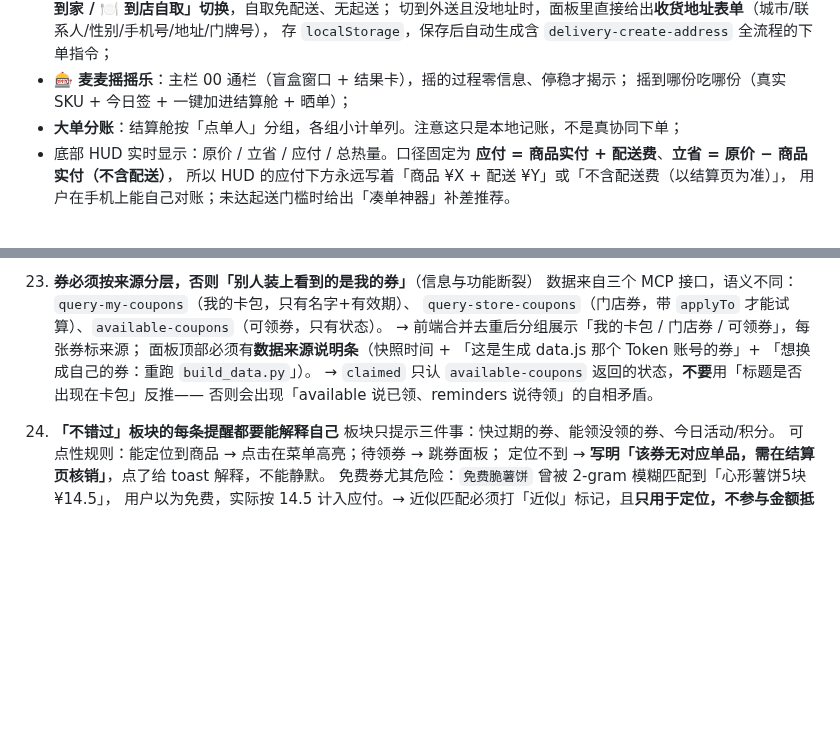
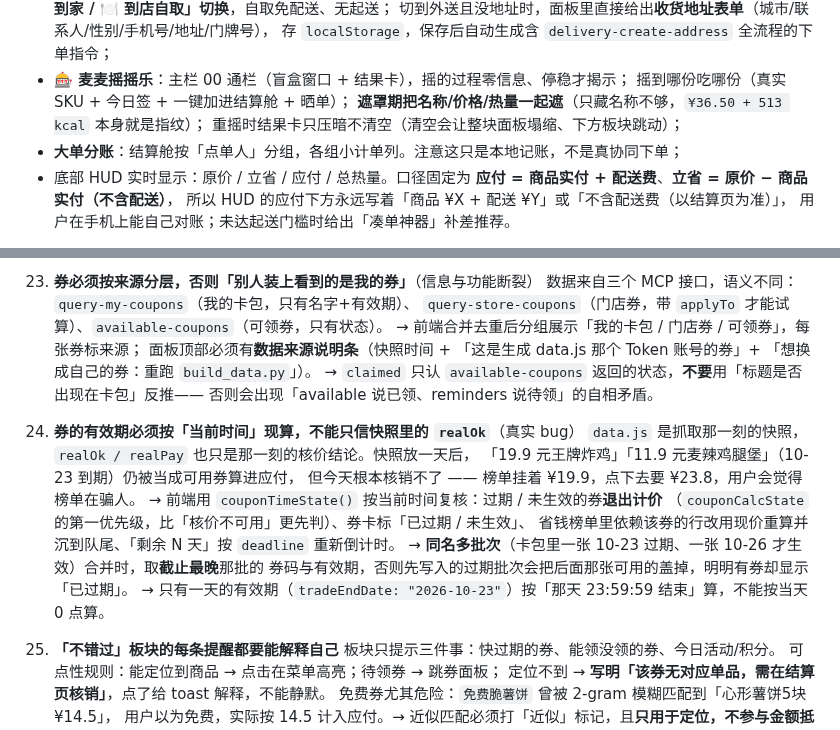
Before and after one commit to Huangxxuan/mcd-savings-skill, a Markdown page: SKILL.md, 2 parts joined by grey strips. Drawn GitHub-style; blank space fills up the shorter version.

Commit message:
docs(SKILL): 补充券有效期现算规则与摇摇乐交互细节

```diff
--- a/SKILL.md
+++ b/SKILL.md
@@ -132,6 +132,8 @@ description: 麦当劳省钱点单助手。基于麦当劳 MCP 能力，帮用
   存 `localStorage`，保存后自动生成含 `delivery-create-address` 全流程的下单指令；
 - **🎰 麦麦摇摇乐**：主栏 00 通栏（盲盒窗口 + 结果卡），摇的过程零信息、停稳才揭示；
   摇到哪份吃哪份（真实 SKU + 今日签 + 一键加进结算舱 + 晒单）；
+  **遮罩期把名称/价格/热量一起遮**（只藏名称不够，`¥36.50 + 513 kcal` 本身就是指纹）；
+  重摇时结果卡只压暗不清空（清空会让整块面板塌缩、下方板块跳动）；
 - **大单分账**：结算舱按「点单人」分组，各组小计单列。注意这只是本地记账，不是真协同下单；
 - 底部 HUD 实时显示：原价 / 立省 / 应付 / 总热量。口径固定为
   **应付 = 商品实付 + 配送费**、**立省 = 原价 − 商品实付（不含配送）**，
@@ -415,6 +417,16 @@ python3 scripts/build_data.py --rank
       「想换成自己的券：重跑 `build_data.py`」）。
     → `claimed` 只认 `available-coupons` 返回的状态，**不要**用「标题是否出现在卡包」反推——
       否则会出现「available 说已领、reminders 说待领」的自相矛盾。
+23. **券的有效期必须按「当前时间」现算，不能只信快照里的 `realOk`**（真实 bug）
+    `data.js` 是抓取那一刻的快照，`realOk / realPay` 也只是那一刻的核价结论。快照放一天后，
+    「19.9 元王牌炸鸡」「11.9 元麦辣鸡腿堡」（10-23 到期）仍被当成可用券算进应付，
+    但今天根本核销不了 —— 榜单挂着 ¥19.9，点下去要 ¥23.8，用户会觉得榜单在骗人。
+    → 前端用 `couponTimeState()` 按当前时间复核：过期 / 未生效的券**退出计价**
+      （`couponCalcState` 的第一优先级，比「核价不可用」更先判）、券卡标「已过期 / 未生效」、
+      省钱榜单里依赖该券的行改用现价重算并沉到队尾、「剩余 N 天」按 `deadline` 重新倒计时。
+    → **同名多批次**（卡包里一张 10-23 过期、一张 10-26 才生效）合并时，取**截止最晚**那批的
+      券码与有效期，否则先写入的过期批次会把后面那张可用的盖掉，明明有券却显示「已过期」。
+    → 只有一天的有效期（`tradeEndDate: "2026-10-23"`）按「那天 23:59:59 结束」算，不能按当天 0 点算。
 20. **「不错过」板块的每条提醒都要能解释自己**
     板块只提示三件事：快过期的券、能领没领的券、今日活动/积分。
     可点性规则：能定位到商品 → 点击在菜单高亮；待领券 → 跳券面板；
```
